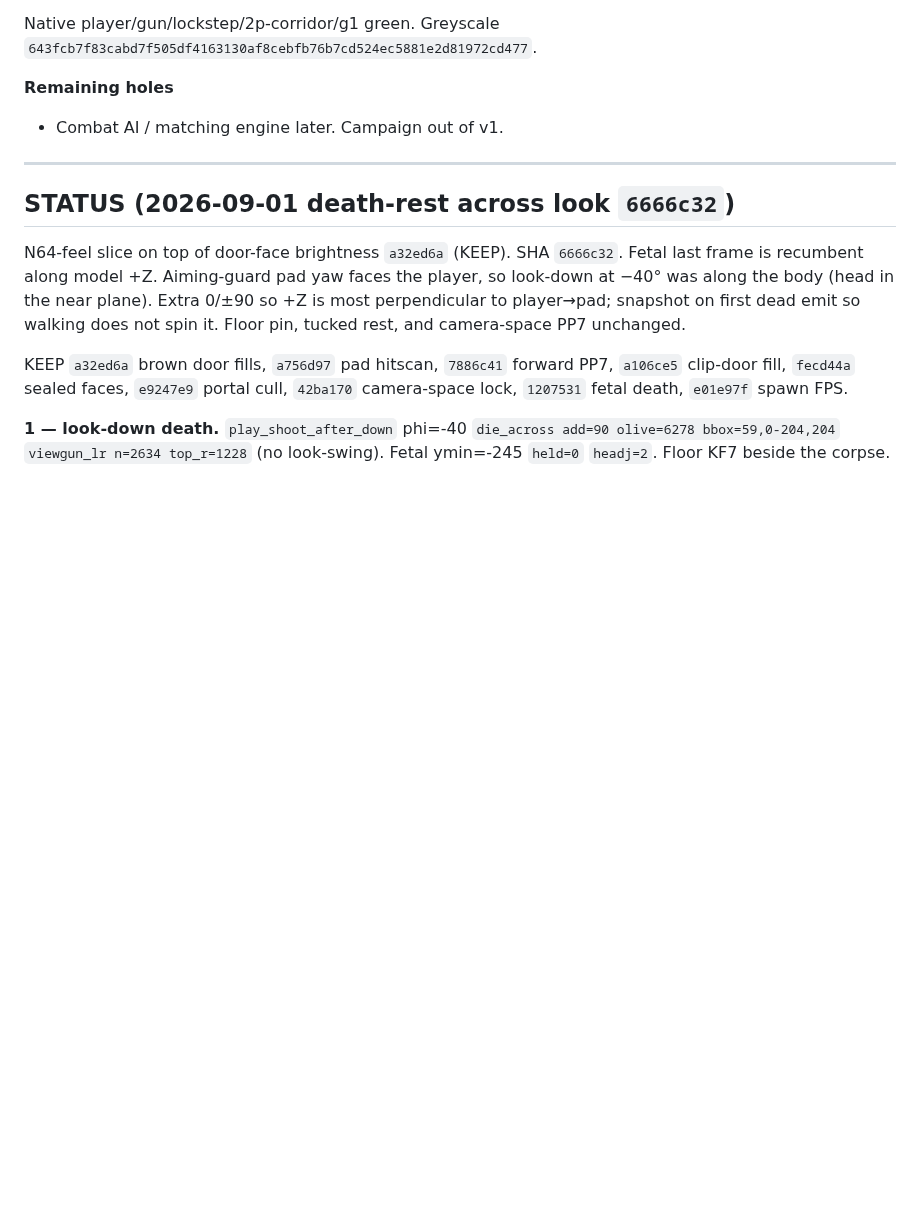
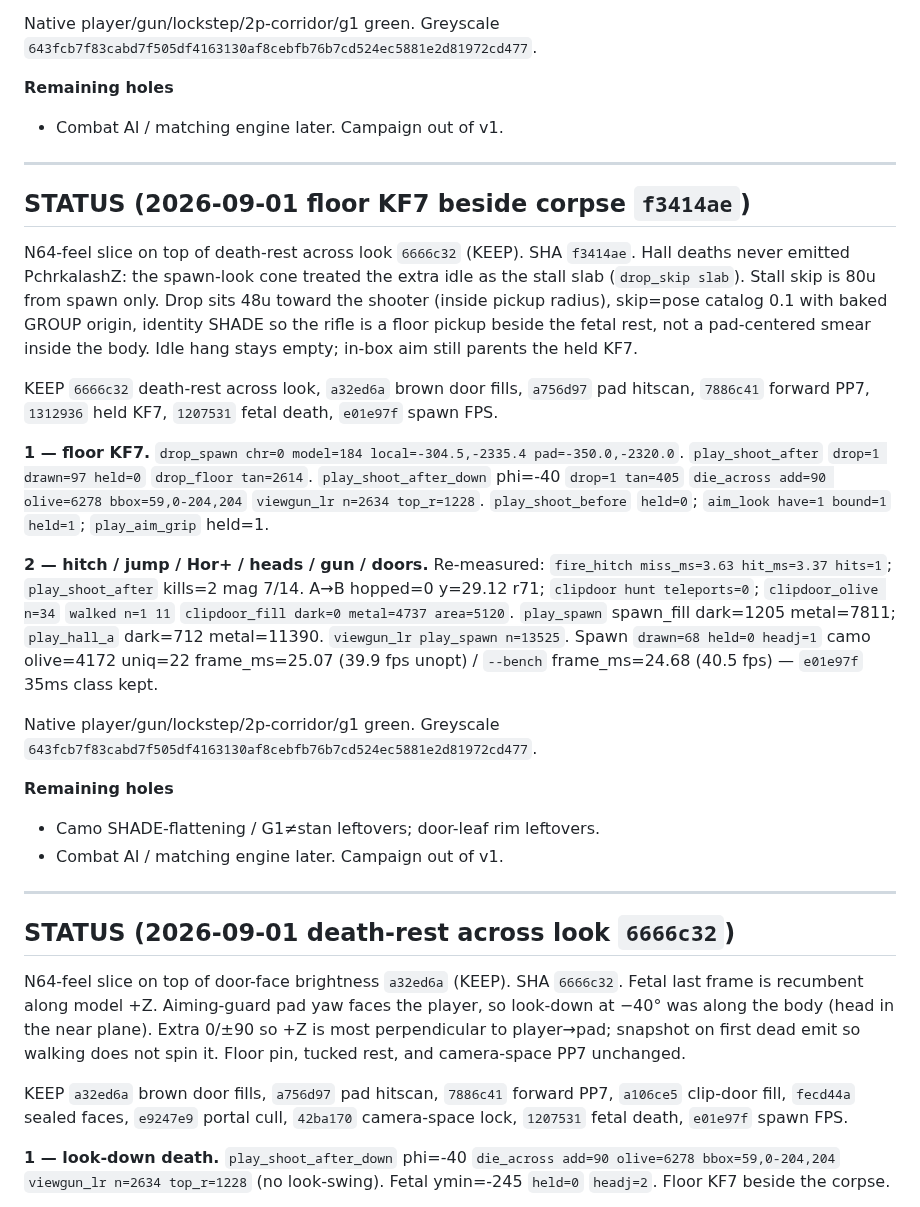
Before and after one commit to chrisgilpin/SilverIris, a Markdown page: docs/online-play-plan.md, the part around the change. GitHub-like rendering; blank space fills up the shorter version.

Commit message:
Note f3414ae SHA in STATUS.

```diff
--- a/docs/online-play-plan.md
+++ b/docs/online-play-plan.md
@@ -850,6 +850,48 @@ Native player/gun/lockstep/2p-corridor/g1 green. Greyscale
 
 ---
 
+## STATUS (2026-09-01 floor KF7 beside corpse `f3414ae`)
+
+N64-feel slice on top of death-rest across look `6666c32` (KEEP). SHA `f3414ae`.
+Hall deaths never emitted PchrkalashZ: the spawn-look cone treated the
+extra idle as the stall slab (`drop_skip slab`). Stall skip is 80u from
+spawn only. Drop sits 48u toward the shooter (inside pickup radius),
+skip=pose catalog 0.1 with baked GROUP origin, identity SHADE so the
+rifle is a floor pickup beside the fetal rest, not a pad-centered smear
+inside the body. Idle hang stays empty; in-box aim still parents the
+held KF7.
+
+KEEP `6666c32` death-rest across look, `a32ed6a` brown door fills,
+`a756d97` pad hitscan, `7886c41` forward PP7, `1312936` held KF7,
+`1207531` fetal death, `e01e97f` spawn FPS.
+
+**1 — floor KF7.** `drop_spawn chr=0 model=184 local=-304.5,-2335.4
+pad=-350.0,-2320.0`. `play_shoot_after` `drop=1 drawn=97 held=0`
+`drop_floor tan=2614`. `play_shoot_after_down` phi=-40 `drop=1 tan=405`
+`die_across add=90 olive=6278 bbox=59,0-204,204` `viewgun_lr n=2634
+top_r=1228`. `play_shoot_before` `held=0`; `aim_look have=1 bound=1`
+`held=1`; `play_aim_grip` held=1.
+
+**2 — hitch / jump / Hor+ / heads / gun / doors.** Re-measured:
+`fire_hitch miss_ms=3.63 hit_ms=3.37 hits=1`; `play_shoot_after`
+kills=2 mag 7/14. A→B hopped=0 y=29.12 r71; `clipdoor hunt
+teleports=0`; `clipdoor_olive n=34` `walked n=1 11` `clipdoor_fill
+dark=0 metal=4737 area=5120`. `play_spawn` spawn_fill dark=1205
+metal=7811; `play_hall_a` dark=712 metal=11390. `viewgun_lr play_spawn
+n=13525`. Spawn `drawn=68 held=0 headj=1` camo olive=4172 uniq=22
+frame_ms=25.07 (39.9 fps unopt) / `--bench` frame_ms=24.68 (40.5 fps)
+— `e01e97f` 35ms class kept.
+
+Native player/gun/lockstep/2p-corridor/g1 green. Greyscale
+`643fcb7f83cabd7f505df4163130af8cebfb76b7cd524ec5881e2d81972cd477`.
+
+**Remaining holes**
+
+- Camo SHADE-flattening / G1≠stan leftovers; door-leaf rim leftovers.
+- Combat AI / matching engine later. Campaign out of v1.
+
+---
+
 ## STATUS (2026-09-01 death-rest across look `6666c32`)
 
 N64-feel slice on top of door-face brightness `a32ed6a` (KEEP). SHA `6666c32`.
```
